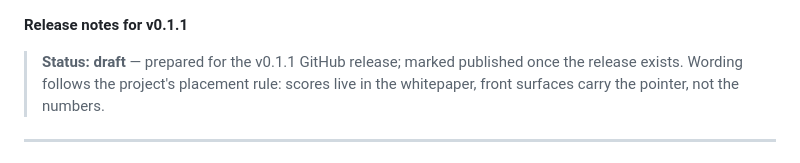
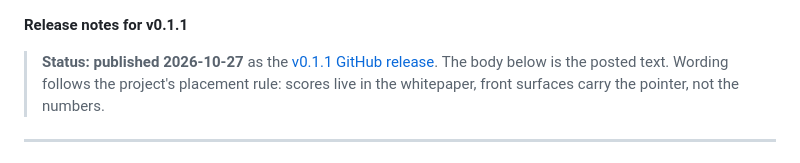
Before and after one commit to Dongbumlee/ontosmith, a Markdown page: docs/release-notes-v0.1.1-draft.md, the part around the change. Rendered like a GitHub page.

Commit message:
Post-publish sync for 0.1.1
PyPI now serves 0.1.1: the hands-on Track 4 version note (true only
while PyPI served 0.1.0) is deleted — the guide's Prerequisites
install from PyPI covers Track 4 as written; the v0.1.1 release
notes draft is marked published with the release link.

```diff
--- a/docs/release-notes-v0.1.1-draft.md
+++ b/docs/release-notes-v0.1.1-draft.md
@@ -1,10 +1,11 @@
 **Release notes for v0.1.1**
 
-> **Status: draft** — prepared for the v0.1.1 GitHub
-> release; marked published once the release exists.
-> Wording follows the project's placement rule:
-> scores live in the whitepaper, front surfaces carry
-> the pointer, not the numbers.
+> **Status: published 2026-10-27** as the
+> [v0.1.1 GitHub release](https://github.com/Dongbumlee/ontosmith/releases/tag/v0.1.1).
+> The body below is the posted text. Wording follows
+> the project's placement rule: scores live in the
+> whitepaper, front surfaces carry the pointer, not
+> the numbers.
 
 ---
 
```
Also changed, not shown: docs/hands-on.md (+0 -8 lines).
